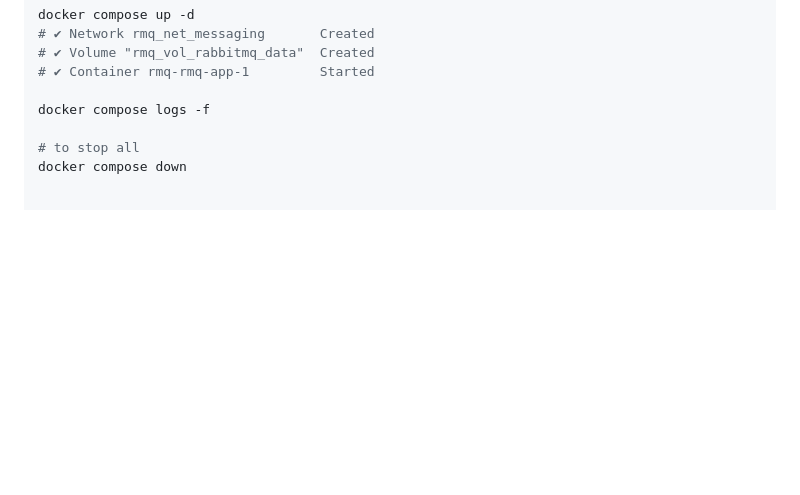
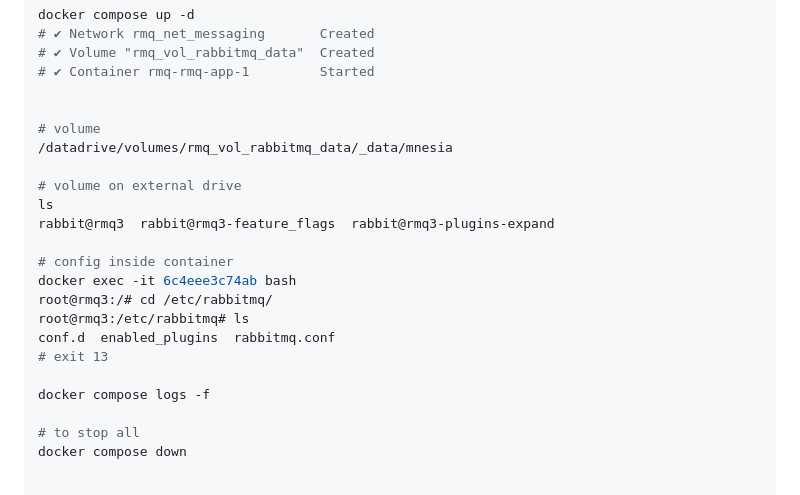
Before and after one commit to spawnmarvel/learning-docker, a Markdown page: 1-getting-started-guide/README-4-docker-compose.md, the part around the change printed below. Drawn GitHub-style; blank space fills up the shorter version.

```diff
--- a/1-getting-started-guide/README-4-docker-compose.md
+++ b/1-getting-started-guide/README-4-docker-compose.md
@@ -114,6 +114,21 @@ docker compose up -d
 # ✔ Volume "rmq_vol_rabbitmq_data"  Created
 # ✔ Container rmq-rmq-app-1         Started
 
+
+# volume
+/datadrive/volumes/rmq_vol_rabbitmq_data/_data/mnesia
+
+# volume on external drive
+ls
+rabbit@rmq3  rabbit@rmq3-feature_flags  rabbit@rmq3-plugins-expand
+
+# config inside container
+docker exec -it 6c4eee3c74ab bash
+root@rmq3:/# cd /etc/rabbitmq/
+root@rmq3:/etc/rabbitmq# ls
+conf.d  enabled_plugins  rabbitmq.conf
+# exit 13
+
 docker compose logs -f
 
 # to stop all
```
Also changed, not shown: other parts of 1-getting-started-guide/README-4-docker-compose.md (+25 -46 lines), images/rabbitmq_persistent.jpg (added).
